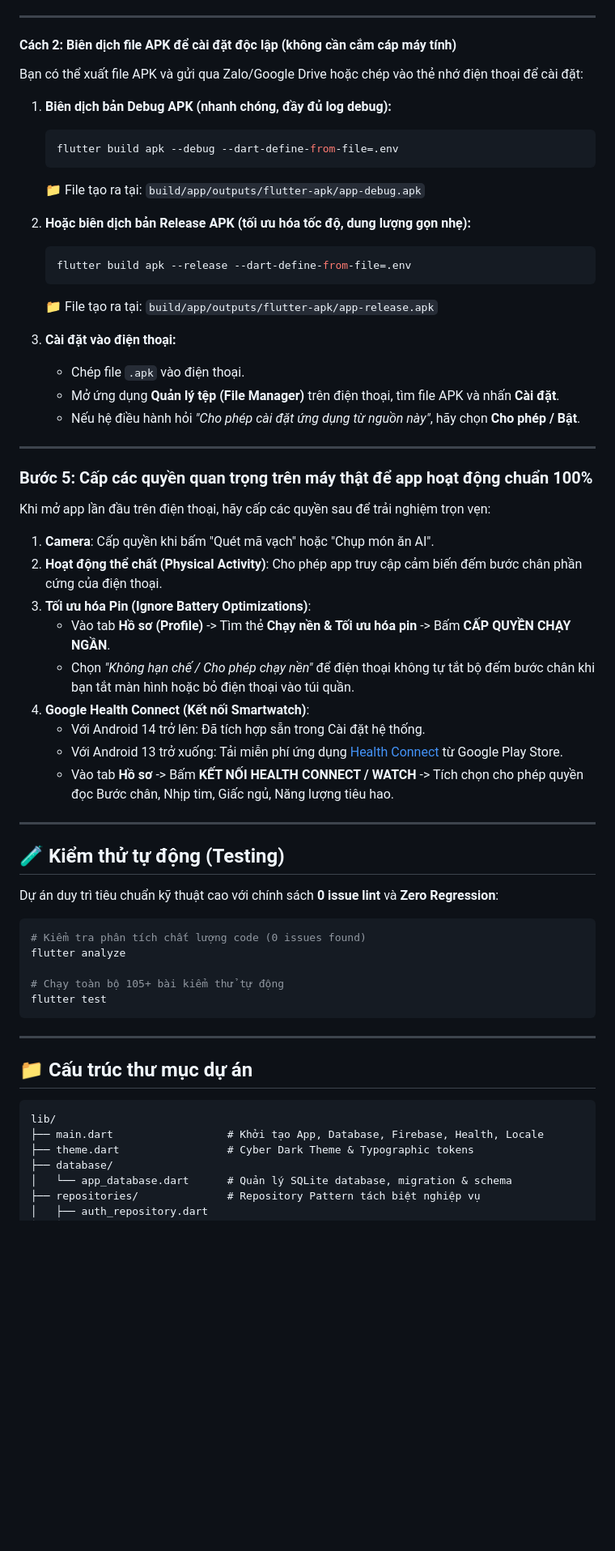
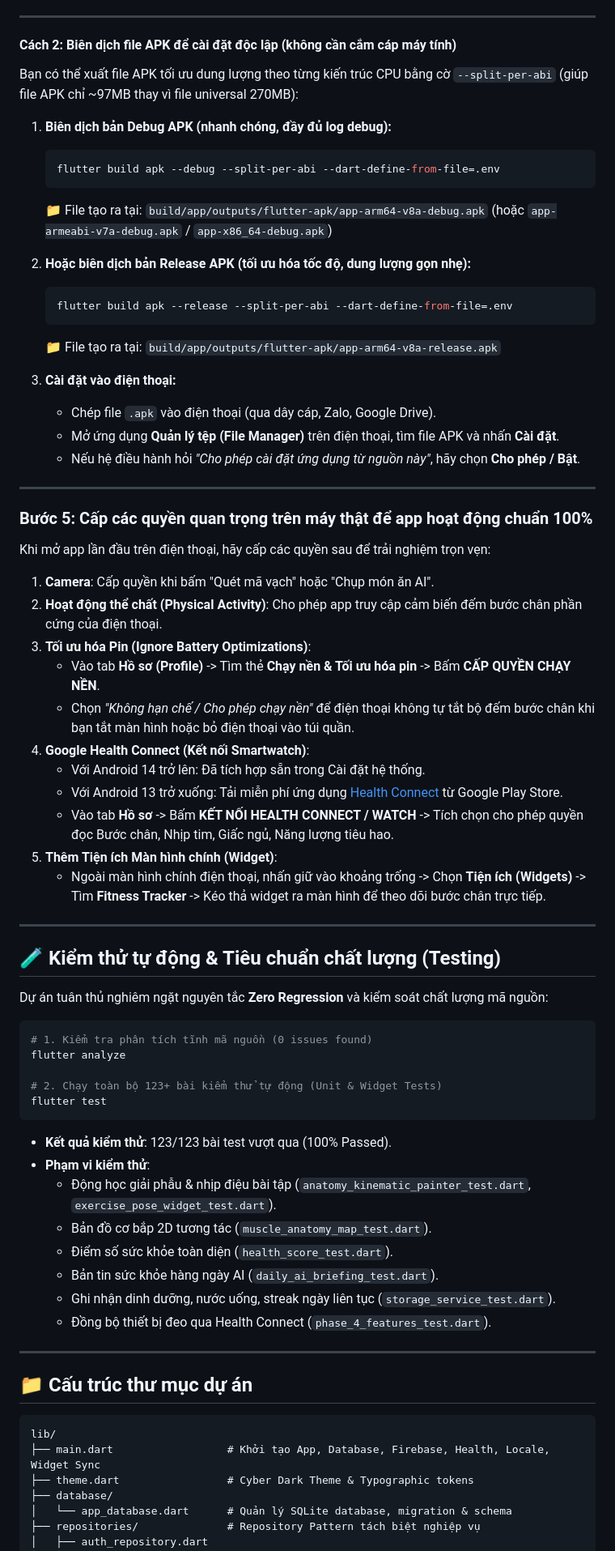
Before and after one commit to NHH-031/fitness_app, a Markdown page: README.md, the part around one of its changes. Shown at 81% size. GitHub-like rendering; blank space fills up the shorter version.

````diff
--- a/README.md
+++ b/README.md
@@ -95,22 +133,22 @@ flutter run --dart-define-from-file=.env
 
 #### Cách 2: Biên dịch file APK để cài đặt độc lập (không cần cắm cáp máy tính)
 
-Bạn có thể xuất file APK và gửi qua Zalo/Google Drive hoặc chép vào thẻ nhớ điện thoại để cài đặt:
+Bạn có thể xuất file APK tối ưu dung lượng theo từng kiến trúc CPU bằng cờ `--split-per-abi` (giúp file APK chỉ ~97MB thay vì file universal 270MB):
 
 1. **Biên dịch bản Debug APK (nhanh chóng, đầy đủ log debug):**
    ```bash
-   flutter build apk --debug --dart-define-from-file=.env
+   flutter build apk --debug --split-per-abi --dart-define-from-file=.env
    ```
-   📁 File tạo ra tại: `build/app/outputs/flutter-apk/app-debug.apk`
+   📁 File tạo ra tại: `build/app/outputs/flutter-apk/app-arm64-v8a-debug.apk` (hoặc `app-armeabi-v7a-debug.apk` / `app-x86_64-debug.apk`)
 
 2. **Hoặc biên dịch bản Release APK (tối ưu hóa tốc độ, dung lượng gọn nhẹ):**
    ```bash
-   flutter build apk --release --dart-define-from-file=.env
+   flutter build apk --release --split-per-abi --dart-define-from-file=.env
    ```
-   📁 File tạo ra tại: `build/app/outputs/flutter-apk/app-release.apk`
+   📁 File tạo ra tại: `build/app/outputs/flutter-apk/app-arm64-v8a-release.apk`
 
 3. **Cài đặt vào điện thoại:**
-   - Chép file `.apk` vào điện thoại.
+   - Chép file `.apk` vào điện thoại (qua dây cáp, Zalo, Google Drive).
    - Mở ứng dụng **Quản lý tệp (File Manager)** trên điện thoại, tìm file APK và nhấn **Cài đặt**.
    - Nếu hệ điều hành hỏi *"Cho phép cài đặt ứng dụng từ nguồn này"*, hãy chọn **Cho phép / Bật**.
 
@@ -122,26 +160,37 @@ Khi mở app lần đầu trên điện thoại, hãy cấp các quyền sau đ
 1. **Camera**: Cấp quyền khi bấm "Quét mã vạch" hoặc "Chụp món ăn AI".
 2. **Hoạt động thể chất (Physical Activity)**: Cho phép app truy cập cảm biến đếm bước chân phần cứng của điện thoại.
 3. **Tối ưu hóa Pin (Ignore Battery Optimizations)**:
-   - Vào tab **Hồ sơ (Profile)** -> Tìm thẻ **Chạy nền & Tối ưu hóa pin** -> Bấm **CẤP QUYỀN CHẠY NGẦN**.
+   - Vào tab **Hồ sơ (Profile)** -> Tìm thẻ **Chạy nền & Tối ưu hóa pin** -> Bấm **CẤP QUYỀN CHẠY NỀN**.
    - Chọn *"Không hạn chế / Cho phép chạy nền"* để điện thoại không tự tắt bộ đếm bước chân khi bạn tắt màn hình hoặc bỏ điện thoại vào túi quần.
 4. **Google Health Connect (Kết nối Smartwatch)**:
    - Với Android 14 trở lên: Đã tích hợp sẵn trong Cài đặt hệ thống.
    - Với Android 13 trở xuống: Tải miễn phí ứng dụng [Health Connect](https://play.google.com/store/apps/details?id=com.google.android.apps.healthdata) từ Google Play Store.
    - Vào tab **Hồ sơ** -> Bấm **KẾT NỐI HEALTH CONNECT / WATCH** -> Tích chọn cho phép quyền đọc Bước chân, Nhịp tim, Giấc ngủ, Năng lượng tiêu hao.
+5. **Thêm Tiện ích Màn hình chính (Widget)**:
+   - Ngoài màn hình chính điện thoại, nhấn giữ vào khoảng trống -> Chọn **Tiện ích (Widgets)** -> Tìm **Fitness Tracker** -> Kéo thả widget ra màn hình để theo dõi bước chân trực tiếp.
 
 ---
 
-## 🧪 Kiểm thử tự động (Testing)
+## 🧪 Kiểm thử tự động & Tiêu chuẩn chất lượng (Testing)
 
-Dự án duy trì tiêu chuẩn kỹ thuật cao với chính sách **0 issue lint** và **Zero Regression**:
+Dự án tuân thủ nghiêm ngặt nguyên tắc **Zero Regression** và kiểm soát chất lượng mã nguồn:
 
 ```bash
-# Kiểm tra phân tích chất lượng code (0 issues found)
+# 1. Kiểm tra phân tích tĩnh mã nguồn (0 issues found)
 flutter analyze
 
-# Chạy toàn bộ 105+ bài kiểm thử tự động
+# 2. Chạy toàn bộ 123+ bài kiểm thử tự động (Unit & Widget Tests)
 flutter test
 ```
+
+- **Kết quả kiểm thử**: 123/123 bài test vượt qua (100% Passed).
+- **Phạm vi kiểm thử**:
+  - Động học giải phẫu & nhịp điệu bài tập (`anatomy_kinematic_painter_test.dart`, `exercise_pose_widget_test.dart`).
+  - Bản đồ cơ bắp 2D tương tác (`muscle_anatomy_map_test.dart`).
+  - Điểm số sức khỏe toàn diện (`health_score_test.dart`).
+  - Bản tin sức khỏe hàng ngày AI (`daily_ai_briefing_test.dart`).
+  - Ghi nhận dinh dưỡng, nước uống, streak ngày liên tục (`storage_service_test.dart`).
+  - Đồng bộ thiết bị đeo qua Health Connect (`phase_4_features_test.dart`).
 
 ---
 
@@ -149,7 +198,7 @@ flutter test
 
 ```
 lib/
-├── main.dart                  # Khởi tạo App, Database, Firebase, Health, Locale
+├── main.dart                  # Khởi tạo App, Database, Firebase, Health, Locale, Widget Sync
 ├── theme.dart                 # Cyber Dark Theme & Typographic tokens
 ├── database/
 │   └── app_database.dart      # Quản lý SQLite database, migration & schema
````
Also changed, not shown: other parts of README.md (+78 -36 lines).
